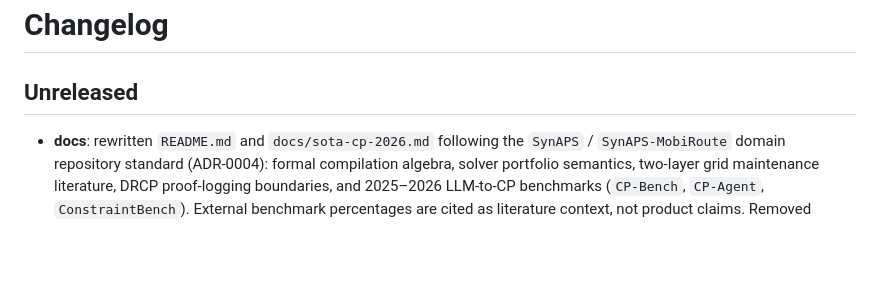
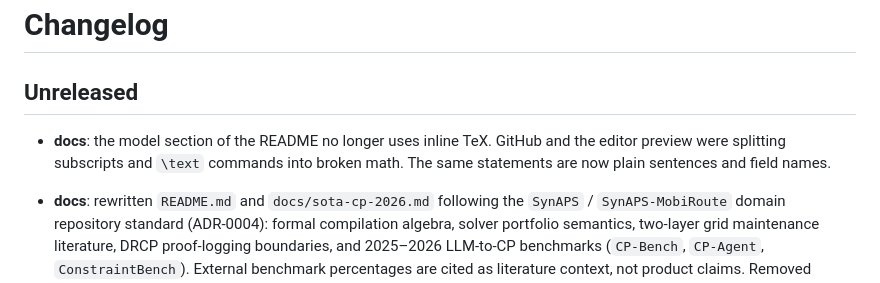
Before and after one commit to KonkovDV/SynAPS-GridPlan, a Markdown page: CHANGELOG.md, the part around the change. Drawn GitHub-style; blank space fills up the shorter version.

```diff
--- a/CHANGELOG.md
+++ b/CHANGELOG.md
@@ -1,6 +1,11 @@
 # Changelog
 
 ## Unreleased
+
+- **docs**: the model section of the README no longer uses inline TeX.
+  GitHub and the editor preview were splitting subscripts and `\text`
+  commands into broken math. The same statements are now plain sentences
+  and field names.
 
 - **docs**: rewritten `README.md` and `docs/sota-cp-2026.md` following the
   `SynAPS` / `SynAPS-MobiRoute` domain repository standard (ADR-0004):
```
Also changed, not shown: README.md (+12 -12 lines).
